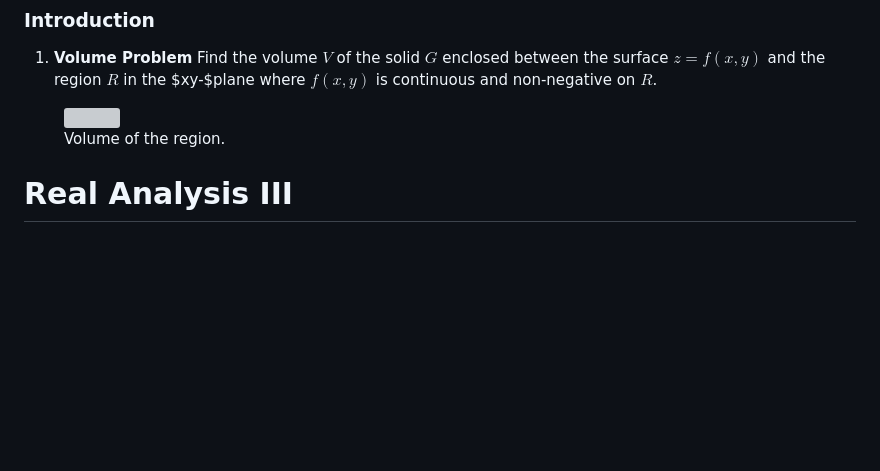
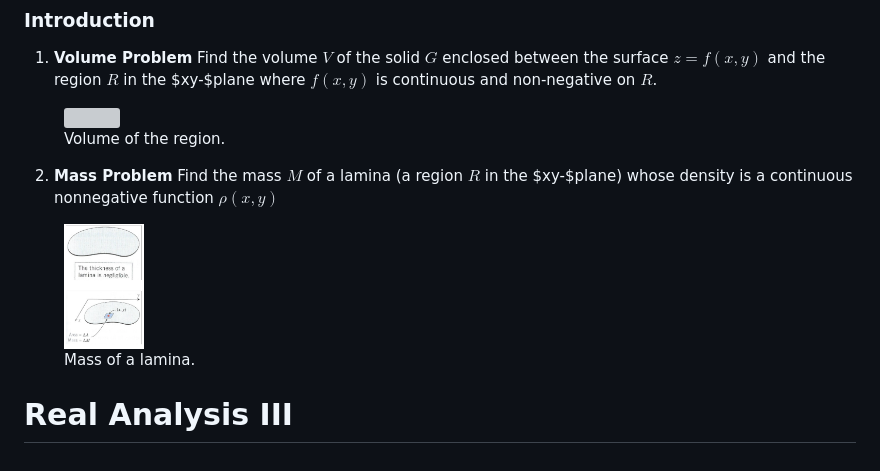
Before and after one commit to wuguoning/wuguoning.github.io, a Markdown page: _teaching/2019-spring-analysis-2.md, the part around the change printed below. GitHub-like rendering; pictures changed too: images/mul_int_mass1.png (added); blank space fills up the shorter version; grey boxes are pictures that could not be loaded.

Commit message:
version2

```diff
--- a/_teaching/2019-spring-analysis-2.md
+++ b/_teaching/2019-spring-analysis-2.md
@@ -43,6 +43,11 @@ Real Analysis II
   <figcaption>Volume of the region.</figcaption>
 </figure>
 
+2. **Mass Problem** Find the mass $M$ of a lamina (a region $R$ in the $xy-$plane) whose density is a continuous nonnegative function $\rho(x,y)$
+<figure>
+  <img src="/images/mul_int_mass1.png" width="80" height="100" >
+  <figcaption>Mass of a lamina.</figcaption>
+</figure>
 
 
 
```
Also changed, not shown: other parts of _teaching/2019-spring-analysis-2.md (+1 -1 lines).
